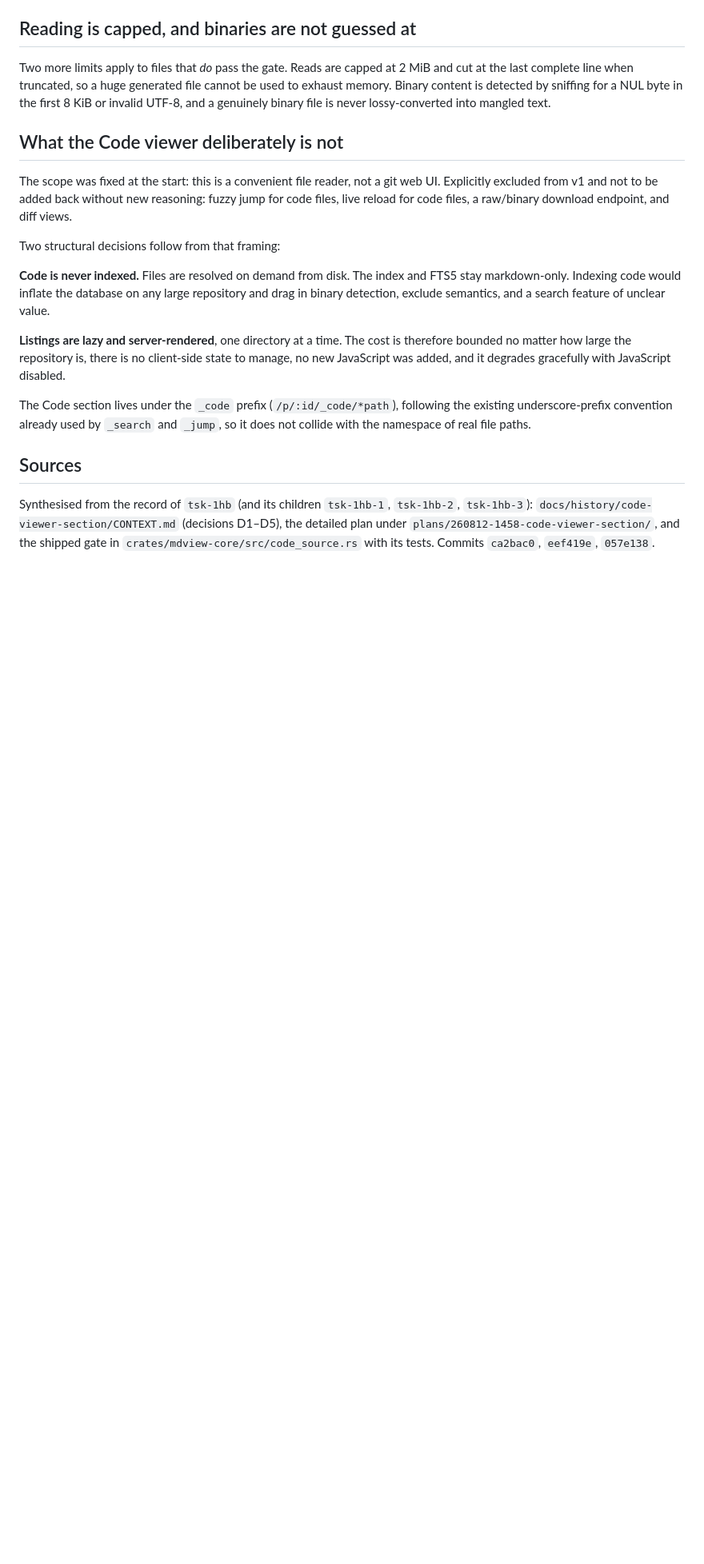
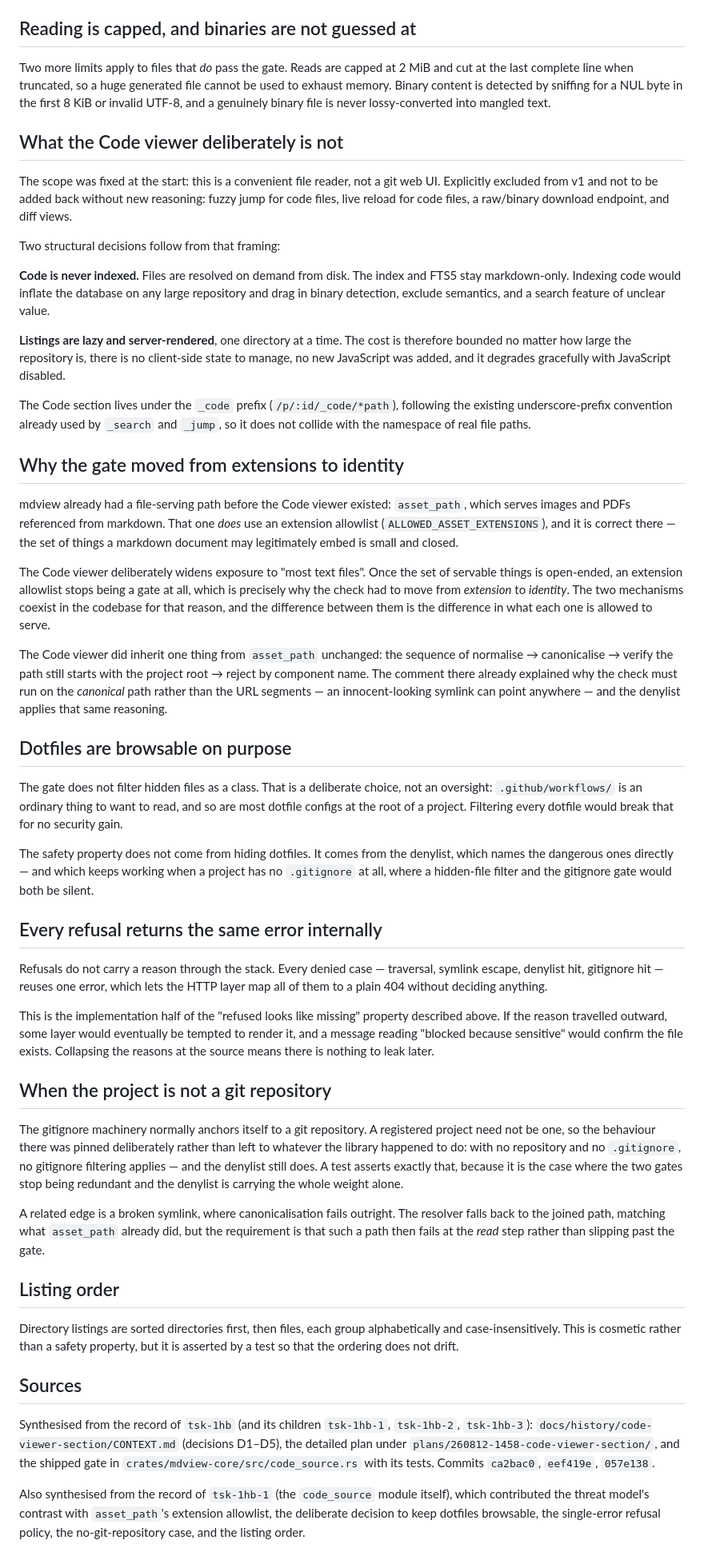
Before and after one commit to vantt/mdview, a Markdown page: docs/explanation/why-the-code-viewer-refuses-some-files.md, the part around the change. Shown at 80% size. Drawn GitHub-style; blank space fills up the shorter version.

Commit message:
docs(tsk-1hb-1): retrospective synthesis

```diff
--- a/docs/explanation/why-the-code-viewer-refuses-some-files.md
+++ b/docs/explanation/why-the-code-viewer-refuses-some-files.md
@@ -133,6 +133,71 @@ The Code section lives under the `_code` prefix (`/p/:id/_code/*path`), followin
 the existing underscore-prefix convention already used by `_search` and `_jump`,
 so it does not collide with the namespace of real file paths.
 
+## Why the gate moved from extensions to identity
+
+mdview already had a file-serving path before the Code viewer existed:
+`asset_path`, which serves images and PDFs referenced from markdown. That one
+*does* use an extension allowlist (`ALLOWED_ASSET_EXTENSIONS`), and it is
+correct there — the set of things a markdown document may legitimately embed is
+small and closed.
+
+The Code viewer deliberately widens exposure to "most text files". Once the set
+of servable things is open-ended, an extension allowlist stops being a gate at
+all, which is precisely why the check had to move from *extension* to
+*identity*. The two mechanisms coexist in the codebase for that reason, and the
+difference between them is the difference in what each one is allowed to serve.
+
+The Code viewer did inherit one thing from `asset_path` unchanged: the sequence
+of normalise → canonicalise → verify the path still starts with the project root
+→ reject by component name. The comment there already explained why the check
+must run on the *canonical* path rather than the URL segments — an
+innocent-looking symlink can point anywhere — and the denylist applies that same
+reasoning.
+
+## Dotfiles are browsable on purpose
+
+The gate does not filter hidden files as a class. That is a deliberate choice,
+not an oversight: `.github/workflows/` is an ordinary thing to want to read, and
+so are most dotfile configs at the root of a project. Filtering every dotfile
+would break that for no security gain.
+
+The safety property does not come from hiding dotfiles. It comes from the
+denylist, which names the dangerous ones directly — and which keeps working when
+a project has no `.gitignore` at all, where a hidden-file filter and the
+gitignore gate would both be silent.
+
+## Every refusal returns the same error internally
+
+Refusals do not carry a reason through the stack. Every denied case — traversal,
+symlink escape, denylist hit, gitignore hit — reuses one error, which lets the
+HTTP layer map all of them to a plain 404 without deciding anything.
+
+This is the implementation half of the "refused looks like missing" property
+described above. If the reason travelled outward, some layer would eventually be
+tempted to render it, and a message reading "blocked because sensitive" would
+confirm the file exists. Collapsing the reasons at the source means there is
+nothing to leak later.
+
+## When the project is not a git repository
+
+The gitignore machinery normally anchors itself to a git repository. A registered
+project need not be one, so the behaviour there was pinned deliberately rather
+than left to whatever the library happened to do: with no repository and no
+`.gitignore`, no gitignore filtering applies — and the denylist still does. A
+test asserts exactly that, because it is the case where the two gates stop being
+redundant and the denylist is carrying the whole weight alone.
+
+A related edge is a broken symlink, where canonicalisation fails outright. The
+resolver falls back to the joined path, matching what `asset_path` already did,
+but the requirement is that such a path then fails at the *read* step rather than
+slipping past the gate.
+
+## Listing order
+
+Directory listings are sorted directories first, then files, each group
+alphabetically and case-insensitively. This is cosmetic rather than a safety
+property, but it is asserted by a test so that the ordering does not drift.
+
 ## Sources
 
 Synthesised from the record of `tsk-1hb` (and its children `tsk-1hb-1`,
@@ -141,3 +206,8 @@ Synthesised from the record of `tsk-1hb` (and its children `tsk-1hb-1`,
 `plans/260812-1458-code-viewer-section/`, and the shipped gate in
 `crates/mdview-core/src/code_source.rs` with its tests. Commits `ca2bac0`,
 `eef419e`, `057e138`.
+
+Also synthesised from the record of `tsk-1hb-1` (the `code_source` module
+itself), which contributed the threat model's contrast with `asset_path`'s
+extension allowlist, the deliberate decision to keep dotfiles browsable, the
+single-error refusal policy, the no-git-repository case, and the listing order.
```
